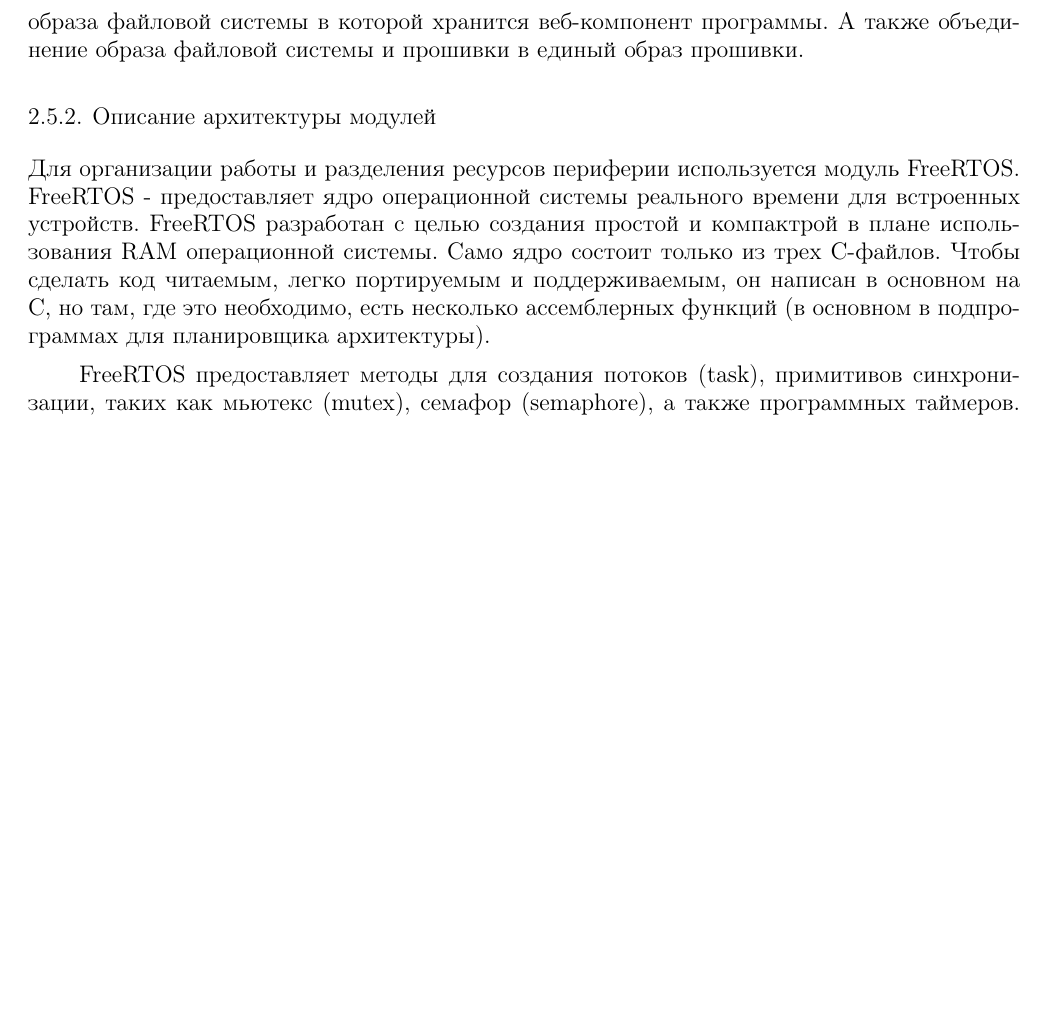
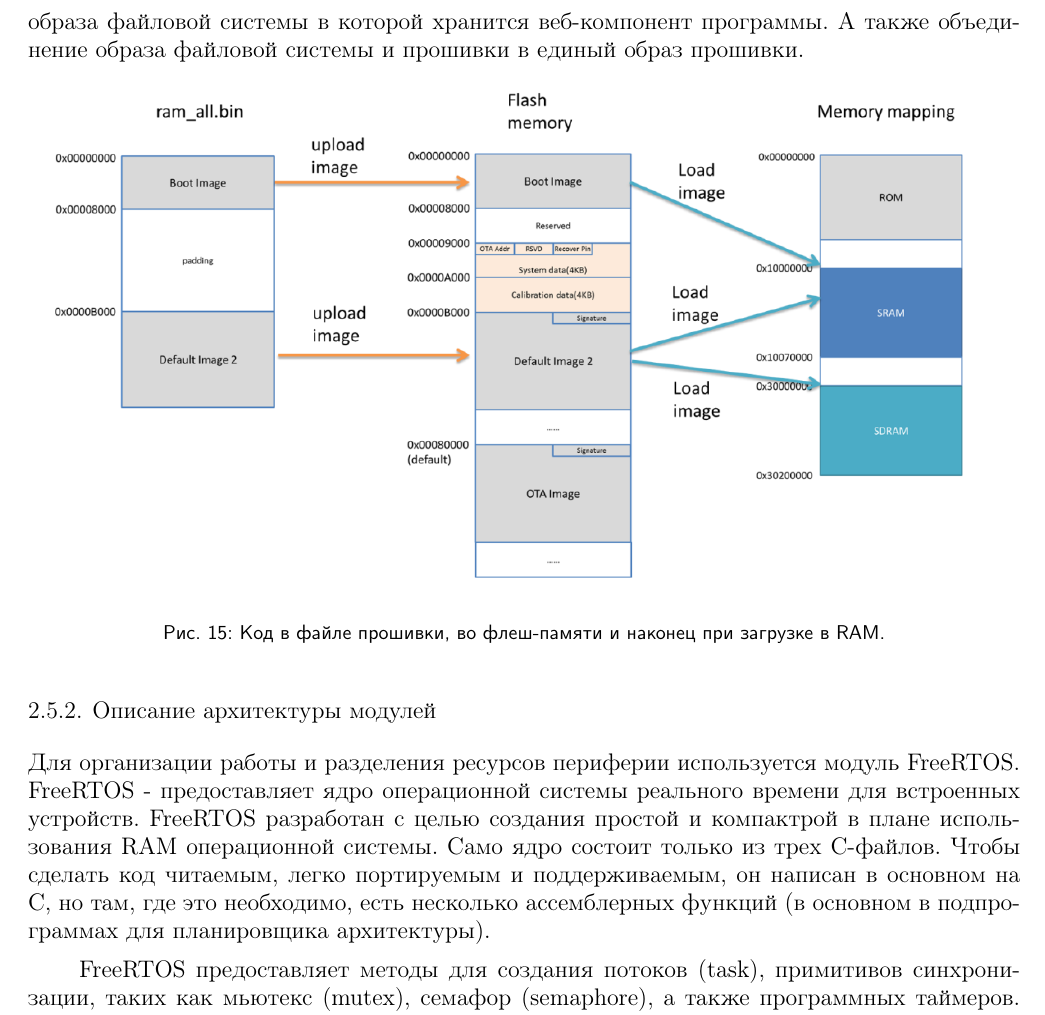
Before and after one commit to temach/coursework-time-relay, a LaTeX document (explain/explain_main.tex, which reads explain/second.tex): part of page 30 of 45, cut so that both start at the same text, the shorter picture padded with empty space. Compiled offline with pdfLaTeX; a LaTeX package or settings file that is missing is left out.

Commit message:
seconds: add really good diagram of memory map

```diff
--- a/explain/second.tex
+++ b/explain/second.tex
@@ -346,6 +346,13 @@ Android работает на устройствах различных разм
 К данному процессу стоит добавить этап после получения .bin файла, а именно сборку образа файловой системы в которой хранится веб-компонент программы. А также объединение образа файловой системы и прошивки в единый образ прошивки.
 
 
+\begin{figure}[h!]
+    \centering
+    \includegraphics[width=1.0\textwidth]{from_firmware_to_ram.png}
+    \caption{Код в файле прошивки, во флеш-памяти и наконец при загрузке в RAM.}
+\end{figure}
+
+
 \subsubsection{ Описание архитектуры модулей}
 Для организации работы и разделения ресурсов периферии используется модуль FreeRTOS.
 FreeRTOS - предоставляет ядро операционной системы реального времени для встроенных устройств. FreeRTOS разработан с целью создания простой и компактрой в плане использования RAM операционной системы. Само ядро состоит только из трех C-файлов. Чтобы сделать код читаемым, легко портируемым и поддерживаемым, он написан в основном на C, но там, где это необходимо, есть несколько ассемблерных функций (в основном в подпрограммах для планировщика архитектуры).
```
Also changed, not shown: explain/from_firmware_to_ram.png (added).
